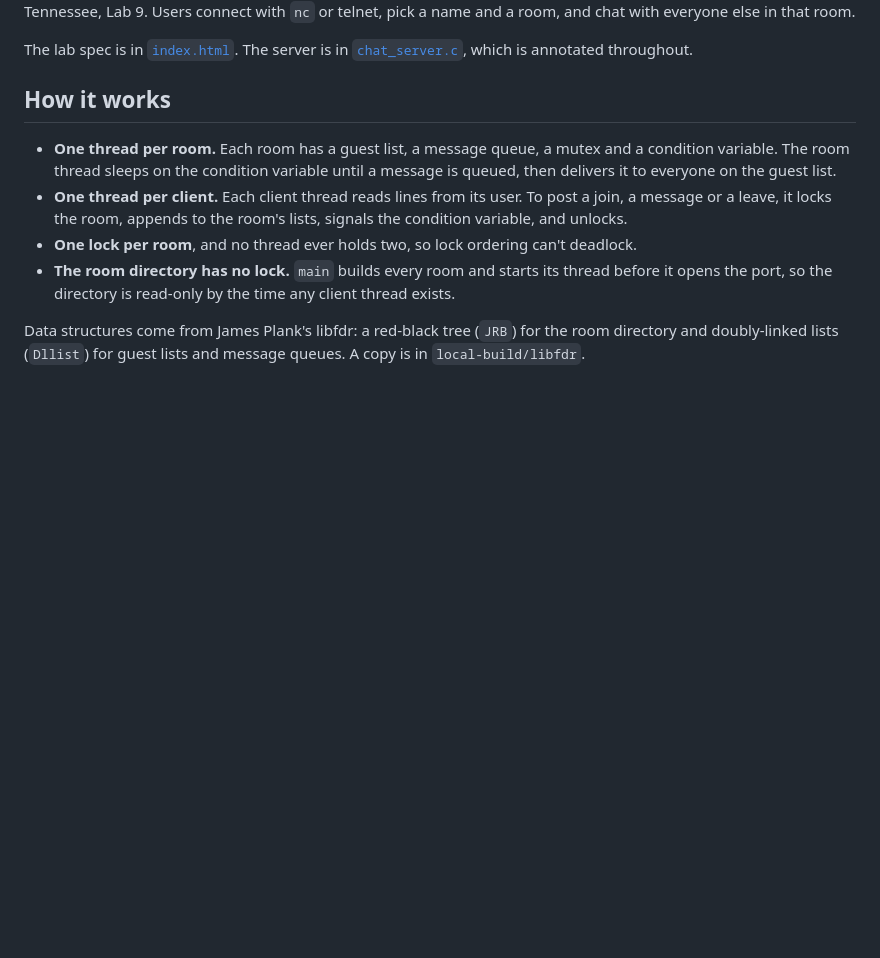
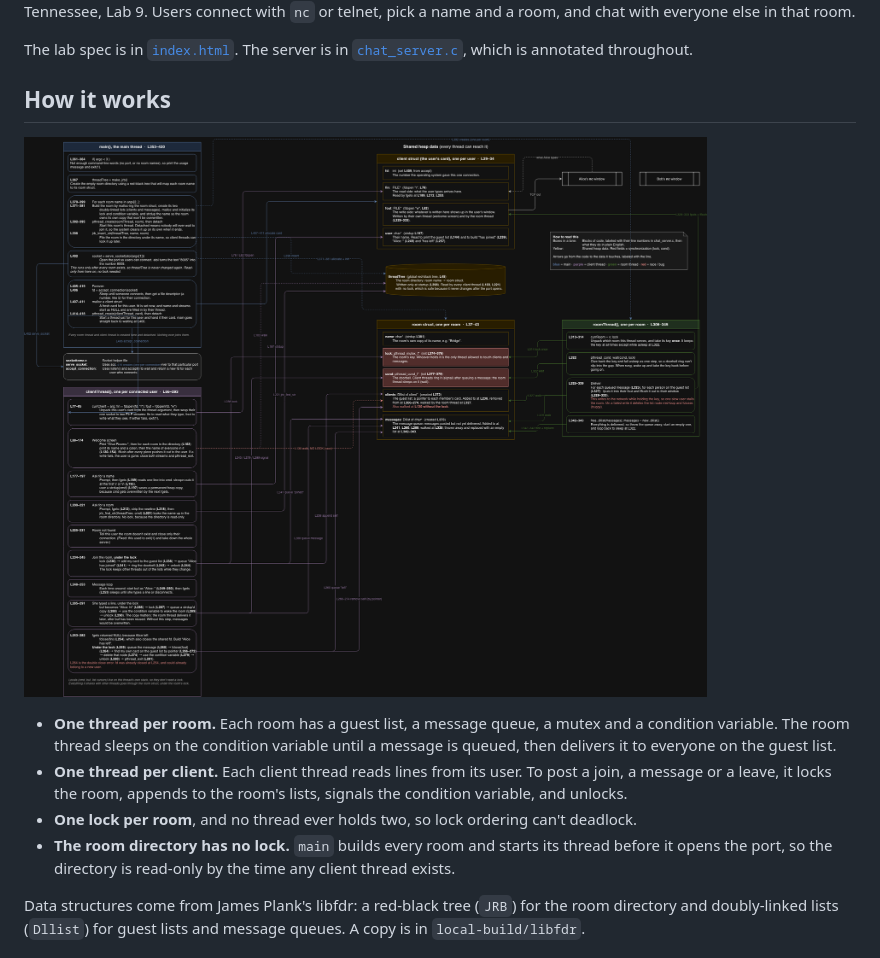
Before and after one commit to pixelatinate/Threaded-Chat-Server, a Markdown page: README.md, the part around the change. Drawn GitHub-style; pictures changed too: architecture.png (added); blank space fills up the shorter version.

Commit message:
Add architecture diagram to README
Co-Authored-By: Claude Opus 5.5 <noreply@anthropic.com>

```diff
--- a/README.md
+++ b/README.md
@@ -5,6 +5,8 @@ A multi-room chat server in C using pthreads, written for COSC 360 (Systems Prog
 The lab spec is in [`index.html`](index.html). The server is in [`chat_server.c`](chat_server.c), which is annotated throughout.
 
 ## How it works
+
+![Architecture diagram: main, client threads and room threads, with the shared data each touches, labeled by line number in chat_server.c](architecture.png)
 
 - **One thread per room.** Each room has a guest list, a message queue, a mutex and a condition variable. The room thread sleeps on the condition variable until a message is queued, then delivers it to everyone on the guest list.
 - **One thread per client.** Each client thread reads lines from its user. To post a join, a message or a leave, it locks the room, appends to the room's lists, signals the condition variable, and unlocks.
```
